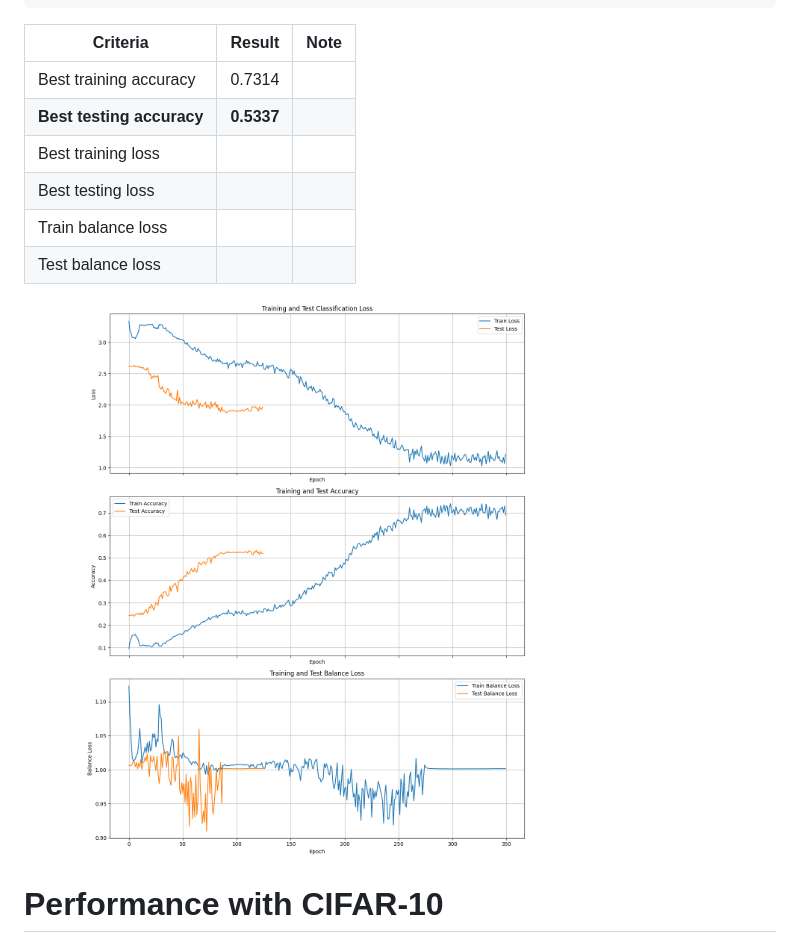
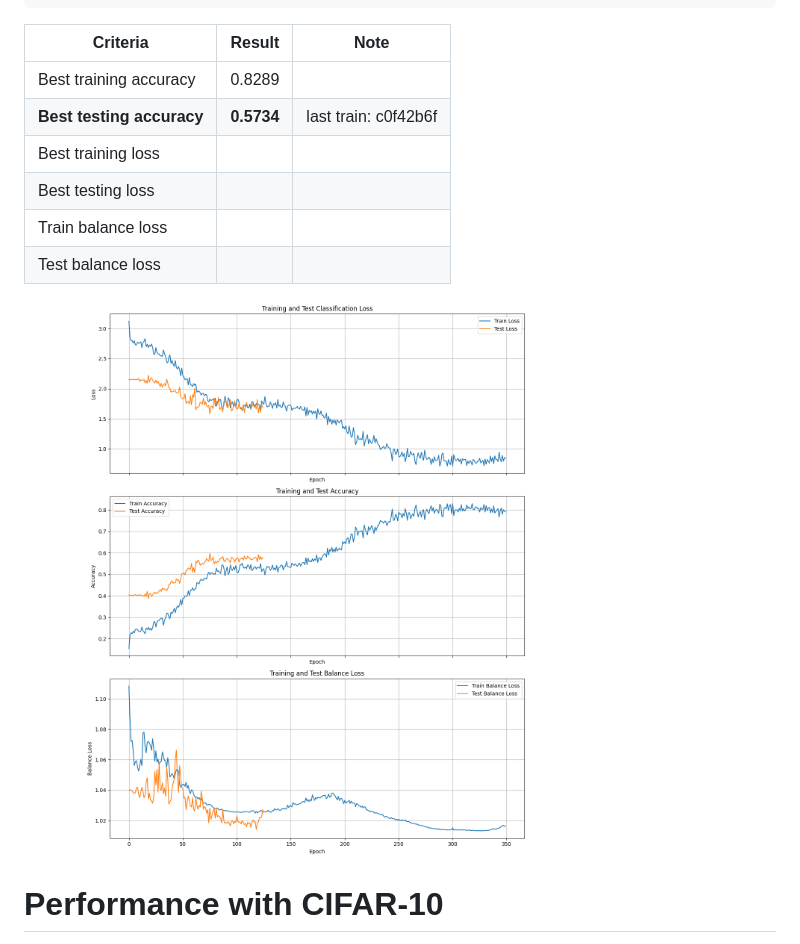
Before and after one commit to PMQ9/Mixture-of-Experts_Research, a Markdown page: README.md, the part around the change. Rendered like a GitHub page; pictures changed too: utils/doc/training_metrics_gtsrb.png.

Commit message:
update results

```diff
--- a/README.md
+++ b/README.md
@@ -60,8 +60,8 @@ Standard folder structure:
 
 | Criteria                  | Result    | Note                  |
 |---------------------------|-----------|-----------------------|
-| Best training accuracy    | 0.7314    |                       |
-| **Best testing accuracy** |**0.5337** |                       |
+| Best training accuracy    | 0.8289    |                       |
+| **Best testing accuracy** |**0.5734** |last train: c0f42b6f   |
 | Best training loss        |           |                       |
 | Best testing loss         |           |                       |
 | Train balance loss        |           |                       |
```
Also changed, not shown: artifacts/results/729b690a/training_metrics_gtsrb.png (added), 1 other file.
